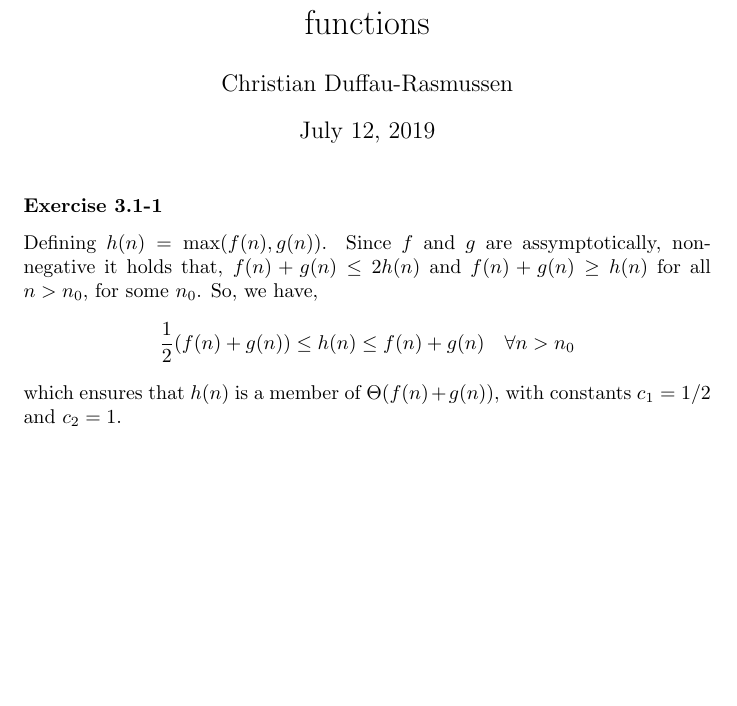
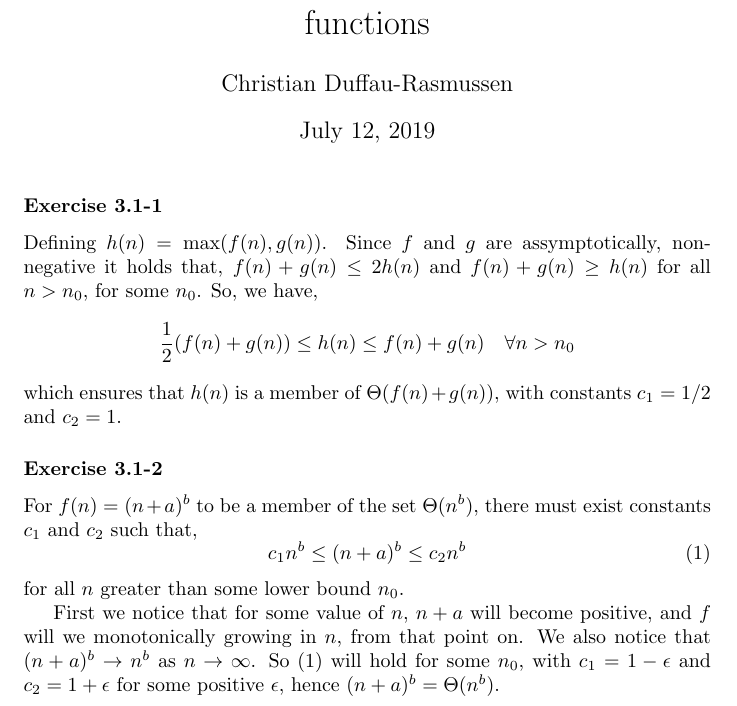
Before and after one commit to duffau/algos_and_data_structures, a LaTeX problem sheet (Part_1_Foundations/Chap_3_Growth_of_functions/exercise_answers.tex): part of the page, cut so that both start at the same text, the shorter picture padded with empty space. Compiled offline with pdfLaTeX.

Commit message:
Made new excercise on growth of functions

```diff
--- a/Part_1_Foundations/Chap_3_Growth_of_functions/exercise_answers.tex
+++ b/Part_1_Foundations/Chap_3_Growth_of_functions/exercise_answers.tex
@@ -17,4 +17,16 @@ Defining $h(n) = \max(f(n), g(n))$. Since $f$ and $g$ are assymptotically, non-n
 \frac{1}{2}(f(n) + g(n)) \leq h(n) \leq f(n) + g(n)\quad\forall n>n_0
 \]
 which ensures that $h(n)$ is a member of $\Theta(f(n) + g(n))$, with constants $c_1=1/2$ and $c_2=1$.
+
+\subsubsection*{Exercise 3.1-2}
+
+For $f(n)=(n+a)^b$ to be a member of the set $\Theta(n^b)$, there must exist constants $c_1$ and $c_2$ such that,
+\begin{equation} \label{eq:power}
+c_1n^b \leq (n+a)^b \leq c_2n^b
+\end{equation}
+for all $n$ greater than some lower bound $n_0$.
+
+First we notice that for some value of $n$, $n+a$ will become positive, and $f$ will we monotonically growing in $n$, from that point on.
+We also notice that $(n+a)^b\rightarrow n^b$ as $n\rightarrow\infty$. So \eqref{eq:power} will hold for some $n_0$, with $c_1=1-\epsilon$ and $c_2=1+\epsilon$ for some positive $\epsilon$, hence $(n+a)^b=\Theta(n^b)$.
+
 \end{document}
```
Also changed, not shown: Part_1_Foundations/Chap_3_Growth_of_functions/exercise_answers.pdf.
